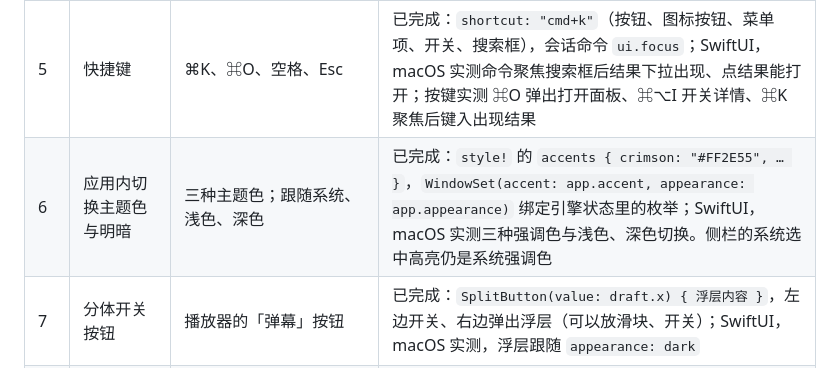
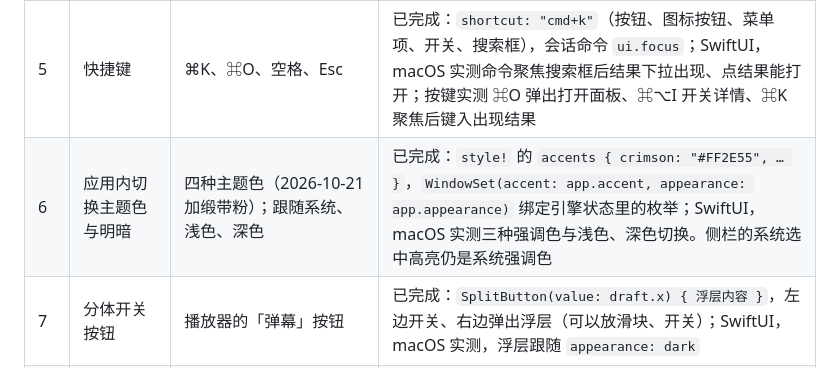
Before and after one commit to AimesSoft/Erika, a Markdown page: docs/bern-extensions.md, the part around the change. Rendered like a GitHub page.

```diff
--- a/docs/bern-extensions.md
+++ b/docs/bern-extensions.md
@@ -11,7 +11,7 @@
 | 3 | 模态弹窗、侧面板、轻提示 | 首次启动；播放设置推开画框；「已同时开启：媒体库」 | 已完成：`Window(role: dialog)`（主窗口上的模态表单）、`Inspector`、`Toast`；另加会话动作 `draft.x.set(…)` / `toggle()`（按钮直接改界面状态，例如打开面板、引导下一步）和开关按钮 `Switch(style: button)`；SwiftUI，macOS 实测 |
 | 4 | 视频圆角裁切；画框几何走弹簧；子树强制深色 | 画框的铺满、退后、推开；播放器始终深色 | 已完成：`Video(corner:)`；长度绑定表达式（新增 `if … { } else { }`）并用 `animate: hero` 过渡，例如 `padding: if window.idle { 0 } else { 40 }`；`appearance: dark`；SwiftUI，macOS 实测铺满与退后、圆角、深色，浮层与菜单都跟随深色（菜单原先跟着窗口是浅色，已修）。iOS 上深色区域里的菜单原先也是浅色，已修：触摸在区域里的菜单按钮上开始时，把区域的外观设给按钮，菜单照它的外观弹出；iOS 26.5 模拟器实测浅色窗口里画框的菜单是深色、展开时无浅色闪烁、菜单项生效，浅色区域在深色窗口里则菜单是浅色。未触摸过、从键盘或 VoiceOver 打开的菜单仍跟随窗口，未实测 |
 | 5 | 快捷键 | ⌘K、⌘O、空格、Esc | 已完成：`shortcut: "cmd+k"`（按钮、图标按钮、菜单项、开关、搜索框），会话命令 `ui.focus`；SwiftUI，macOS 实测命令聚焦搜索框后结果下拉出现、点结果能打开；按键实测 ⌘O 弹出打开面板、⌘⌥I 开关详情、⌘K 聚焦后键入出现结果 |
-| 6 | 应用内切换主题色与明暗 | 三种主题色；跟随系统、浅色、深色 | 已完成：`style!` 的 `accents { crimson: "#FF2E55", … }`，`WindowSet(accent: app.accent, appearance: app.appearance)` 绑定引擎状态里的枚举；SwiftUI，macOS 实测三种强调色与浅色、深色切换。侧栏的系统选中高亮仍是系统强调色 |
+| 6 | 应用内切换主题色与明暗 | 四种主题色（2026-10-21 加缎带粉）；跟随系统、浅色、深色 | 已完成：`style!` 的 `accents { crimson: "#FF2E55", … }`，`WindowSet(accent: app.accent, appearance: app.appearance)` 绑定引擎状态里的枚举；SwiftUI，macOS 实测三种强调色与浅色、深色切换。侧栏的系统选中高亮仍是系统强调色 |
 | 7 | 分体开关按钮 | 播放器的「弹幕」按钮 | 已完成：`SplitButton(value: draft.x) { 浮层内容 }`，左边开关、右边弹出浮层（可以放滑块、开关）；SwiftUI，macOS 实测，浮层跟随 `appearance: dark` |
 | 8 | 网格列宽与容器尺寸绑定状态 | 缩放墙的海报大小滑块；手风琴周历的柱宽 | 已完成：`Grid(min_width:)` 可以绑定滑块的值，`Column`、`Row`、`Stack` 新增 `width`、`height`，都能绑定状态并用 `animate` 过渡；SwiftUI，macOS 实测海报墙随滑块从 5 列变 3 列 |
 | 9 | 运行时图片、从图片取色、渐变 | 海报与剧照；详情头部的取色铺底 | 已完成：`Image(source: app.x)` 显示引擎状态里的 `MediaSource`（本地文件或 http(s)，可为 `Option`）；`Canvas` 中的 `Shape(fill_from: 图片, fade: down)` 用图片平均色填充并向一侧渐隐，图片未读到时用 `fill`；SwiftUI，macOS 实测海报运行时加载、头部取到海报的颜色并向下融进面板。只显示 SDR |
```
Also changed, not shown: docs/README.md (+3 -0 lines).
